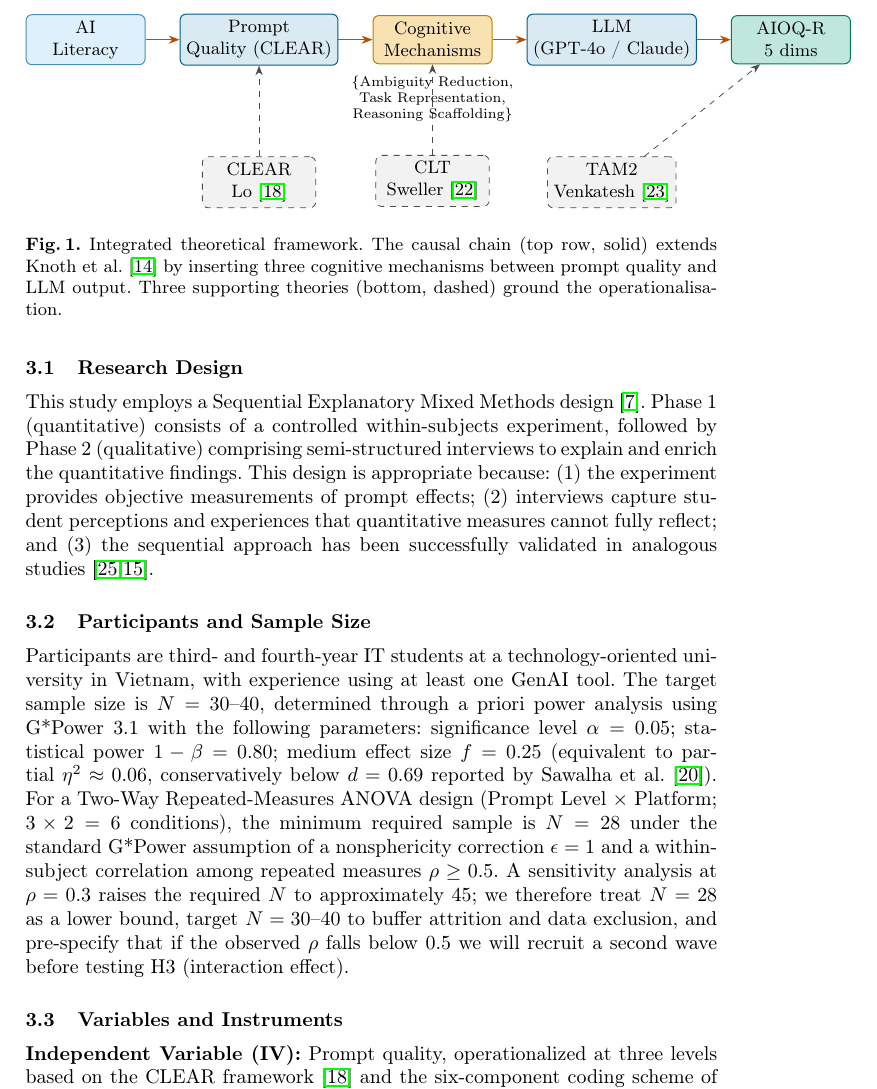
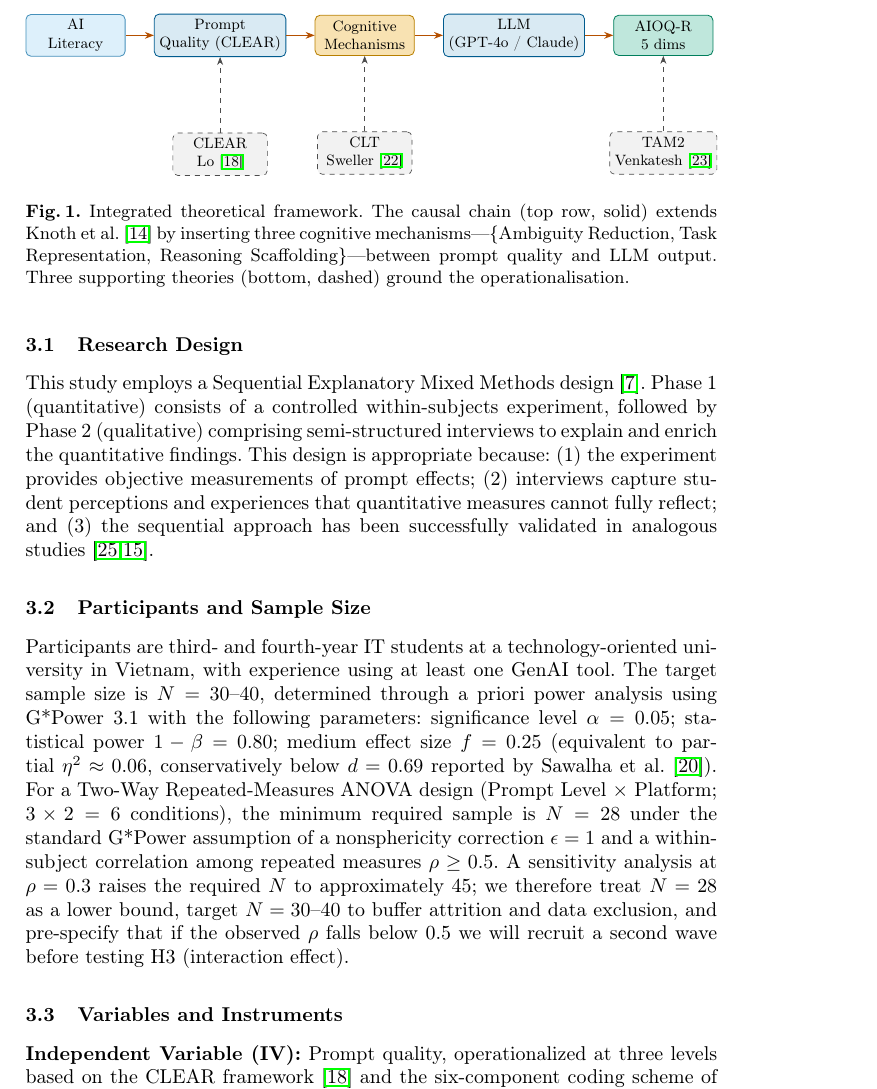
Before and after one commit to quyen0723/isds2026_paper, a LaTeX paper (p1/latex/main.tex): part of page 6 of 16, cut so that both start at the same text. Compiled offline with pdfLaTeX.

Commit message:
fix(p1): Figure 1 layout — resizebox, TAM2 vertical, caption move
Three overlap + overflow fixes after visual review:

1. Remove below-mech annotation node that was stabbed by the
   dashed CLT→mech arrow (both share the mech x-axis). Move
   the {Ambiguity Reduction, Task Representation, Reasoning
   Scaffolding} list into the caption.

2. Move tam node from "below=1.6cm of llm" to "below=1.6cm of
   out" so the TAM2→AIOQ-R arrow is vertical instead of a
   diagonal that cut through the LLM box.

3. Wrap tikzpicture in \resizebox{\textwidth}{!}{...} to fix
   right-edge overflow (5 boxes + 4 gaps + LLM auto-grow ≈
   13.23cm > LNCS 12.2cm textwidth). Scale factor 0.92 keeps
   \small text at ~8.3pt, still legible.

Verified via tikz-debug.sh (Fig 1 env = 8 nodes, 0 overlaps),
xelatex build (16 pages), and 3 clean rounds of pdftoppm
(220dpi colour, 300dpi colour, 220dpi greyscale). Greyscale
confirms CUD colorblind-safety preserved.

Root-cause note (memory L6.1): tikz-overlap.sh uses box-box
AABB only and is blind to line↔text, line↔box, and
margin-overflow. Human visual pass at both edges required.

```diff
--- a/p1/latex/main.tex
+++ b/p1/latex/main.tex
@@ -145,15 +146,14 @@ This study is positioned to address all four gaps simultaneously through a contr
 
 \node[theo, below=1.6cm of pq]   (clear) {CLEAR\\Lo~\cite{Lo2023}};
 \node[theo, below=1.6cm of mech] (clt)   {CLT\\Sweller~\cite{Sweller1988}};
-\node[theo, below=1.6cm of llm]  (tam)   {TAM2\\Venkatesh~\cite{Venkatesh2000}};
+\node[theo, below=1.6cm of out]  (tam)   {TAM2\\Venkatesh~\cite{Venkatesh2000}};
 
 \draw[tarr] (clear) -- (pq);
 \draw[tarr] (clt)   -- (mech);
 \draw[tarr] (tam)   -- (out);
-
-\node[font=\scriptsize, below=0.1cm of mech, align=center] {\{Ambiguity Reduction,\\Task Representation,\\Reasoning Scaffolding\}};
-\end{tikzpicture}
-\caption{Integrated theoretical framework. The causal chain (top row, solid) extends Knoth et al.~\cite{Knoth2024} by inserting three cognitive mechanisms between prompt quality and LLM output. Three supporting theories (bottom, dashed) ground the operationalisation.}
+\end{tikzpicture}%
+}
+\caption{Integrated theoretical framework. The causal chain (top row, solid) extends Knoth et al.~\cite{Knoth2024} by inserting three cognitive mechanisms---\{Ambiguity Reduction, Task Representation, Reasoning Scaffolding\}---between prompt quality and LLM output. Three supporting theories (bottom, dashed) ground the operationalisation.}
 \label{fig:framework}
 \end{figure}
 
```
Also changed, not shown: p1/latex/main.pdf, p1/latex/main.tex (1 more changed lines).
